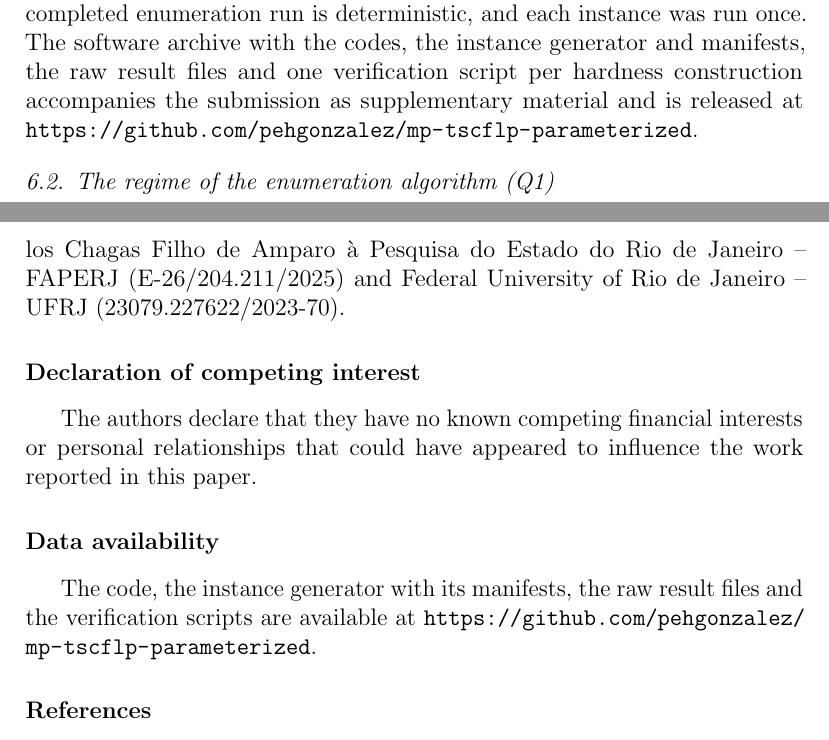
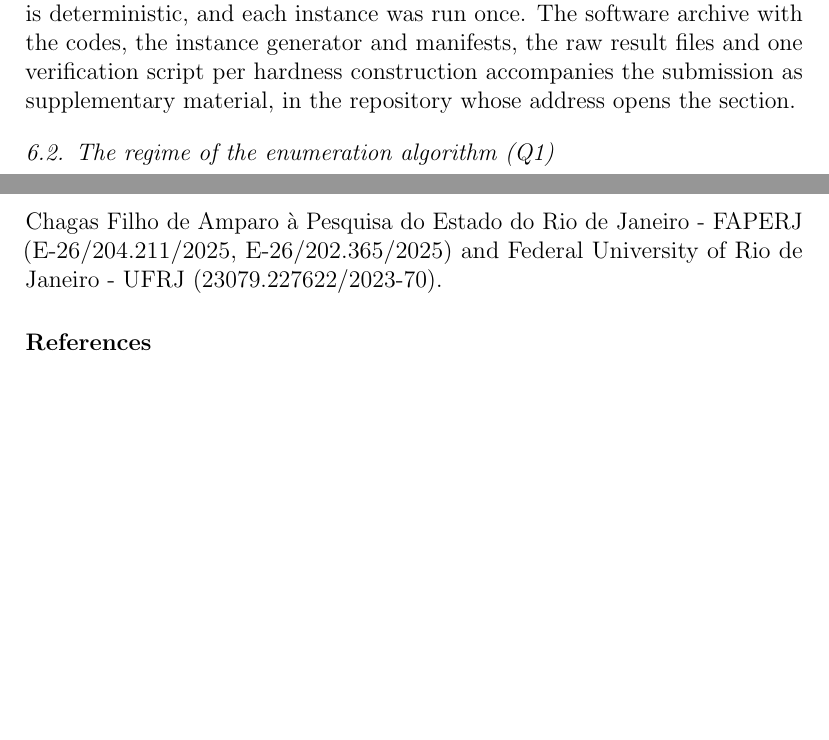
Before and after one commit to pehgonzalez/mp-tscflp-parameterized, a LaTeX paper (paper/main.tex, which reads paper/sections/experiments.tex): two parts of pages 54 and 67 of 83 before the commit and two parts of pages 54 and 67 of 82 after it, joined at a grey line, cut so that both start at the same text, the shorter picture padded with empty space. Compiled offline with pdfLaTeX.

Commit message:
Update the acknowledgements and move the repository address to Section 6

```diff
--- a/paper/main.tex
+++ b/paper/main.tex
@@ -118,18 +118,6 @@ Desenvolvimento Cient\'ifico e Tecnol\'ogico -- CNPq (304043/2025-7),
 Funda\c{c}\~ao Carlos Chagas Filho de Amparo \`a Pesquisa do Estado do
-Rio de Janeiro -- FAPERJ (E-26/204.211/2025) and Federal University of
-Rio de Janeiro -- UFRJ (23079.227622/2023-70).
-
-\section*{Declaration of competing interest}
-
-The authors declare that they have no known competing financial
-interests or personal relationships that could have appeared to
-influence the work reported in this paper.
-
-\section*{Data availability}
-
-The code, the instance generator with its manifests, the raw result
-files and the verification scripts are available at
-\url{https://github.com/pehgonzalez/mp-tscflp-parameterized}.
+Rio de Janeiro - FAPERJ (E-26/204.211/2025, E-26/202.365/2025) and
+Federal University of Rio de Janeiro - UFRJ (23079.227622/2023-70).
 
 \bibliographystyle{elsarticle-num-names}
 \bibliography{references}
--- a/paper/sections/experiments.tex
+++ b/paper/sections/experiments.tex
@@ -123,8 +126,8 @@ is recorded at its limit. Every completed enumeration run is
 deterministic, and each instance was run once. The software archive with
 the codes, the instance generator and manifests, the raw result files and
 one verification script per hardness construction accompanies the
-submission as supplementary material and is released at
-\url{https://github.com/pehgonzalez/mp-tscflp-parameterized}.
+submission as supplementary material, in the repository whose address
+opens the section.
 
 \subsection{The regime of the enumeration algorithm (Q1)}
 \label{sec:exp-q1}
```
Also changed, not shown: paper/main.pdf, paper/main.tex (6 more changed lines), paper/sections/experiments.tex (3 more changed lines).
